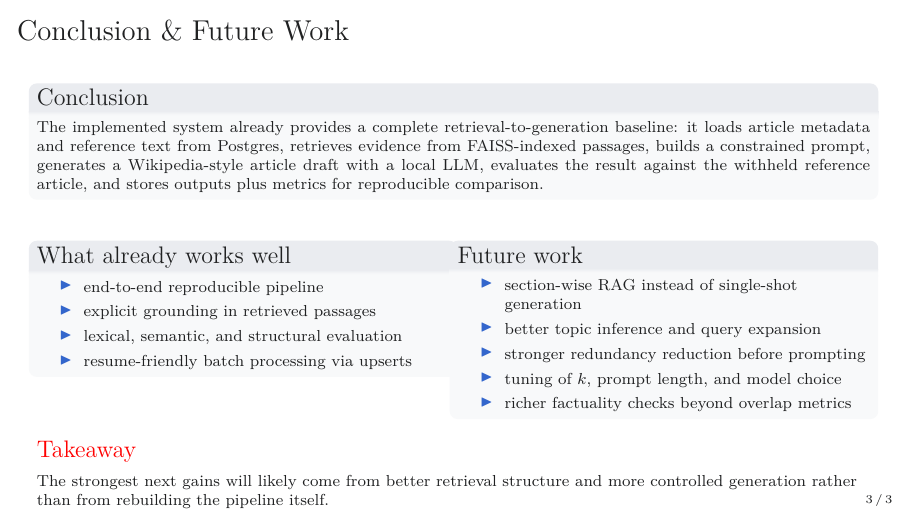
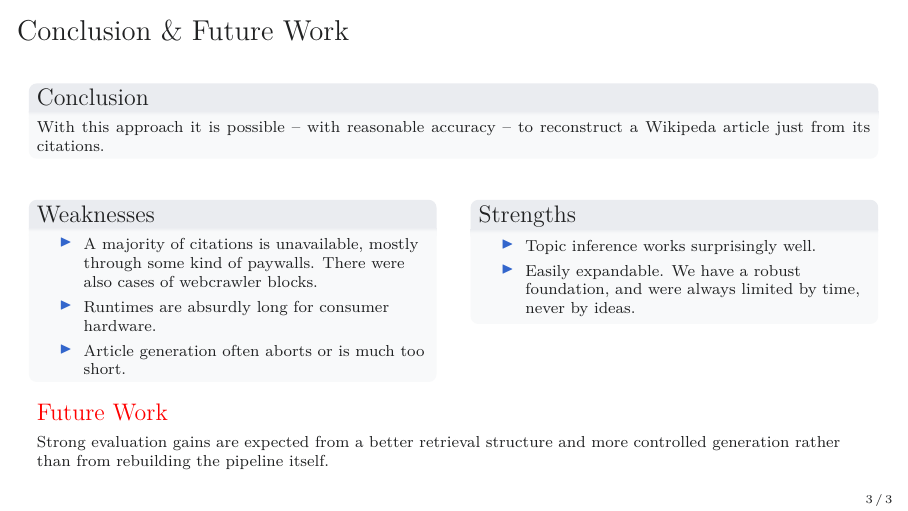
Before and after one commit to MAI-Glockchen/Natural_Language_Processing, LaTeX slides (docu/article-generation-and-future-work/main.tex): page 3 of 3. Compiled offline with pdfLaTeX.

Commit message:
Slide 3 finished.

```diff
--- a/docu/article-generation-and-future-work/main.tex
+++ b/docu/article-generation-and-future-work/main.tex
@@ -166,41 +166,39 @@ Then the article body in plain prose paragraphs.\par
 \hspace*{-0.025\textwidth}%
 \begin{minipage}{1.05\textwidth}
 \begin{block}{Conclusion}
-\justifying\scriptsize
-The implemented system already provides a complete retrieval-to-generation baseline: it loads article metadata and reference text from Postgres, retrieves evidence from FAISS-indexed passages, builds a constrained prompt, generates a Wikipedia-style article draft with a local LLM, evaluates the result against the withheld reference article, and stores outputs plus metrics for reproducible comparison.
+\scriptsize
+\justifying
+With this approach it is possible -- with reasonable accuracy -- to reconstruct a Wikipeda article just from its citations.
 \end{block}
 
 \vspace{0.08cm}
 \begin{columns}[T,totalwidth=\linewidth,onlytextwidth]
-\column{0.495\linewidth}
-\begin{block}{What already works well}
+\column{0.47\linewidth}
+\begin{block}{Weaknesses}
 \scriptsize
 \begin{itemize}
-  \item end-to-end reproducible pipeline
-  \item explicit grounding in retrieved passages
-  \item lexical, semantic, and structural evaluation
-  \item resume-friendly batch processing via upserts
+  \item A majority of citations is unavailable, mostly through some kind of paywalls. There were also cases of webcrawler blocks.
+  \item Runtimes are absurdly long for consumer hardware.
+  \item Article generation often aborts or is much too short.
 \end{itemize}
 \end{block}
 
-\column{0.495\linewidth}
-\begin{block}{Future work}
+\column{0.47\linewidth}
+\begin{block}{Strengths}
 \scriptsize
 \begin{itemize}
-  \item section-wise RAG instead of single-shot generation
-  \item better topic inference and query expansion
-  \item stronger redundancy reduction before prompting
-  \item tuning of $k$, prompt length, and model choice
-  \item richer factuality checks beyond overlap metrics
+  \item Topic inference works surprisingly well.
+  \item Easily expandable. We have a robust foundation, and were always limited by time, never by ideas.
 \end{itemize}
 \end{block}
 \end{columns}
 
 \vspace{0.04cm}
-\begin{alertblock}{Takeaway}
+\begin{alertblock}{Future Work}
 \scriptsize
-The strongest next gains will likely come from better retrieval structure and more controlled generation rather than from rebuilding the pipeline itself.
+Strong evaluation gains are expected from a better retrieval structure and more controlled generation rather than from rebuilding the pipeline itself.
 \end{alertblock}
+
 \end{minipage}
 \end{frame}
 
```
Also changed, not shown: docu/article-generation-and-future-work/main.pdf, 3 other files.
